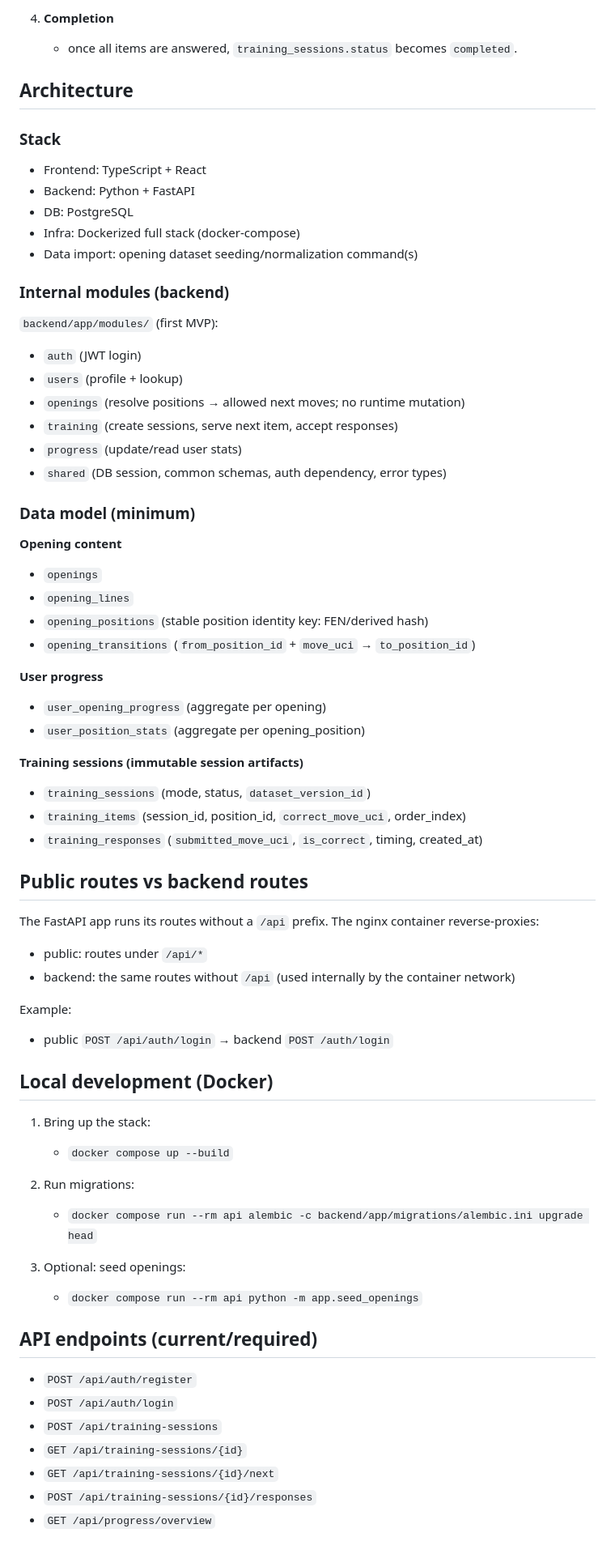
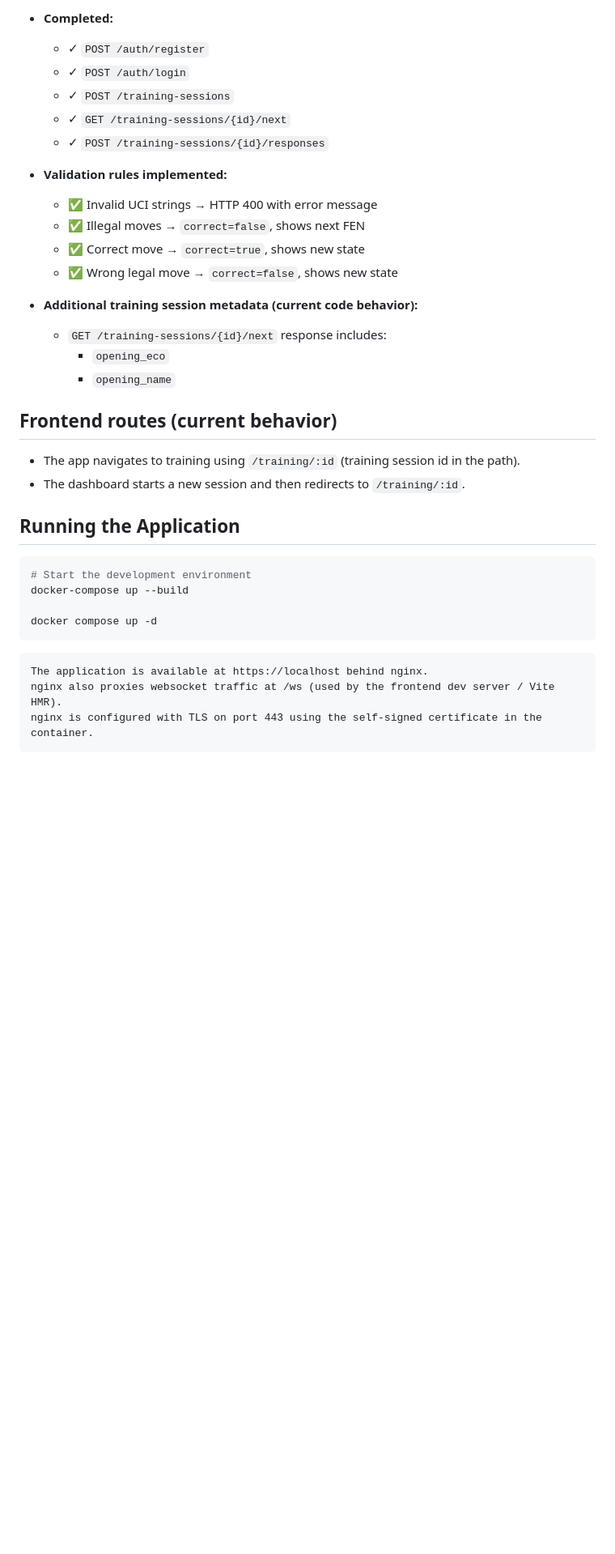
Before and after one commit to coliver/chess-trainer, a Markdown page: README.md, the part around one of its changes. Shown at 81% size. Drawn GitHub-style; blank space fills up the shorter version.

````diff
--- a/README.md
+++ b/README.md
@@ -46,68 +58,36 @@ Frontend UI (2D chess board, clickable pieces, move submission from the UI) is n
 
-4. **Completion**
-   - once all items are answered, `training_sessions.status` becomes `completed`.
+- **Completed:**
+  - ✓ `POST /auth/register`
+  - ✓ `POST /auth/login`
+  - ✓ `POST /training-sessions`
+  - ✓ `GET /training-sessions/{id}/next`
+  - ✓ `POST /training-sessions/{id}/responses`
 
-## Architecture
+- **Validation rules implemented:**
+  - ✅ Invalid UCI strings → HTTP 400 with error message
+  - ✅ Illegal moves → `correct=false`, shows next FEN
+  - ✅ Correct move → `correct=true`, shows new state
+  - ✅ Wrong legal move → `correct=false`, shows new state
 
-### Stack
-- Frontend: TypeScript + React
-- Backend: Python + FastAPI
-- DB: PostgreSQL
-- Infra: Dockerized full stack (docker-compose)
-- Data import: opening dataset seeding/normalization command(s)
+- **Additional training session metadata (current code behavior):**
+  - `GET /training-sessions/{id}/next` response includes:
+    - `opening_eco`
+    - `opening_name`
 
-### Internal modules (backend)
-`backend/app/modules/` (first MVP):
-- `auth` (JWT login)
-- `users` (profile + lookup)
-- `openings` (resolve positions → allowed next moves; no runtime mutation)
-- `training` (create sessions, serve next item, accept responses)
-- `progress` (update/read user stats)
-- `shared` (DB session, common schemas, auth dependency, error types)
+## Frontend routes (current behavior)
 
-### Data model (minimum)
+- The app navigates to training using `/training/:id` (training session id in the path).
+- The dashboard starts a new session and then redirects to `/training/:id`.
 
-**Opening content**
-- `openings`
-- `opening_lines`
-- `opening_positions` (stable position identity key: FEN/derived hash)
-- `opening_transitions` (`from_position_id` + `move_uci` → `to_position_id`)
+## Running the Application
 
-**User progress**
-- `user_opening_progress` (aggregate per opening)
-- `user_position_stats` (aggregate per opening_position)
+```bash
+# Start the development environment
+docker-compose up --build
 
-**Training sessions (immutable session artifacts)**
-- `training_sessions` (mode, status, `dataset_version_id`)
-- `training_items` (session_id, position_id, `correct_move_uci`, order_index)
-- `training_responses` (`submitted_move_uci`, `is_correct`, timing, created_at)
+docker compose up -d
+```
 
-## Public routes vs backend routes
-
-The FastAPI app runs its routes without a `/api` prefix. The nginx container reverse-proxies:
-- public: routes under `/api/*`
-- backend: the same routes without `/api` (used internally by the container network)
-
-Example:
-- public `POST /api/auth/login` → backend `POST /auth/login`
-
-## Local development (Docker)
-
-1. Bring up the stack:
-   - `docker compose up --build`
-
-2. Run migrations:
-   - `docker compose run --rm api alembic -c backend/app/migrations/alembic.ini upgrade head`
-
-3. Optional: seed openings:
-   - `docker compose run --rm api python -m app.seed_openings`
-
-## API endpoints (current/required)
-
-- `POST /api/auth/register`
-- `POST /api/auth/login`
-- `POST /api/training-sessions`
-- `GET /api/training-sessions/{id}`
-- `GET /api/training-sessions/{id}/next`
-- `POST /api/training-sessions/{id}/responses`
-- `GET /api/progress/overview`
+    The application is available at https://localhost behind nginx.
+    nginx also proxies websocket traffic at /ws (used by the frontend dev server / Vite HMR).
+    nginx is configured with TLS on port 443 using the self-signed certificate in the container.
````
Also changed, not shown: other parts of README.md (+44 -32 lines).
